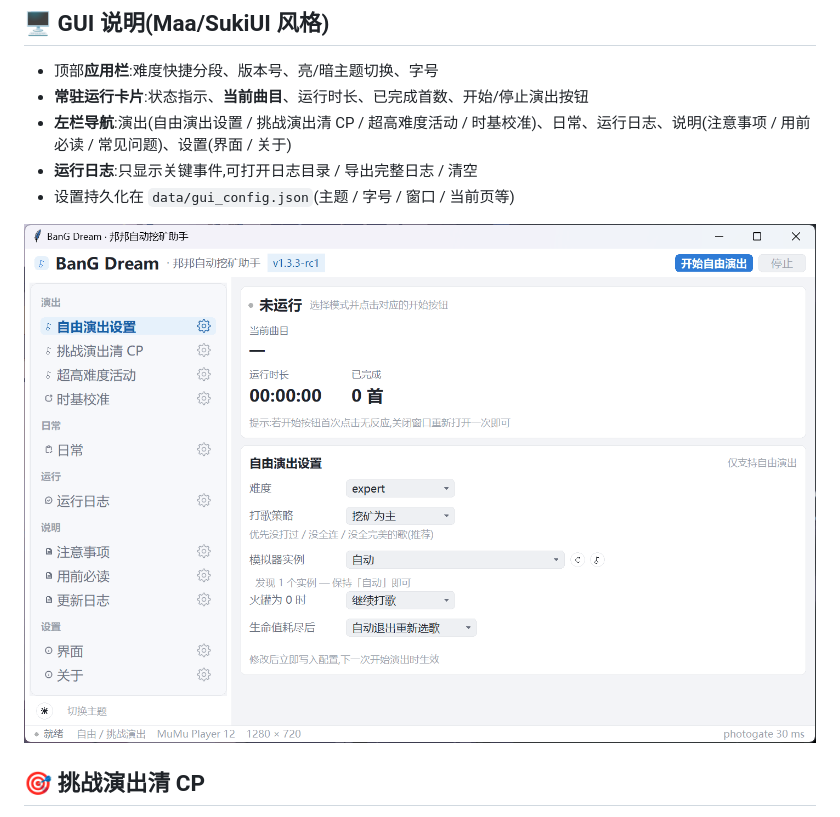
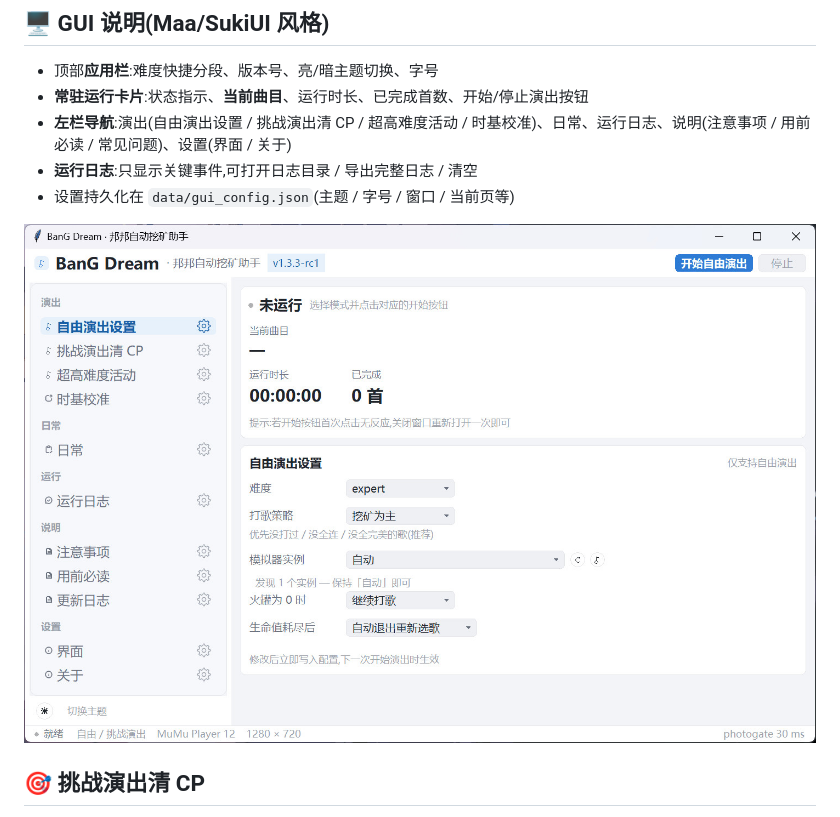
Before and after one commit to 1979711854/bangdream-autodori, a Markdown page: README.md, the part around the change. Drawn GitHub-style; pictures changed too: screenshots/gui.jpg (added), screenshots/gui.png (deleted).

```diff
--- a/README.md
+++ b/README.md
@@ -43,7 +43,7 @@
 - **运行日志**:只显示关键事件,可打开日志目录 / 导出完整日志 / 清空
 - 设置持久化在 `data/gui_config.json`(主题 / 字号 / 窗口 / 当前页等)
 
-![GUI 主界面](screenshots/gui.png)
+![GUI 主界面](screenshots/gui.jpg)
 
 ## 🎯 挑战演出清 CP
 
```
Also changed, not shown: README.en.md (+1 -1 lines).
